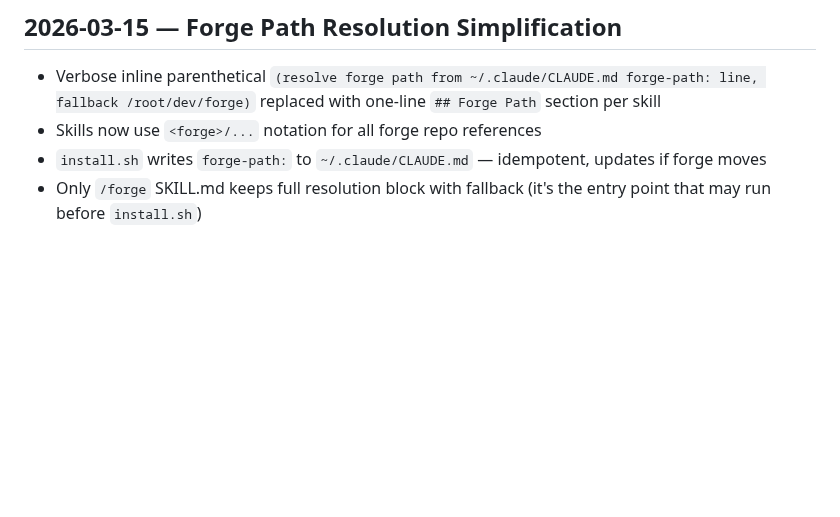
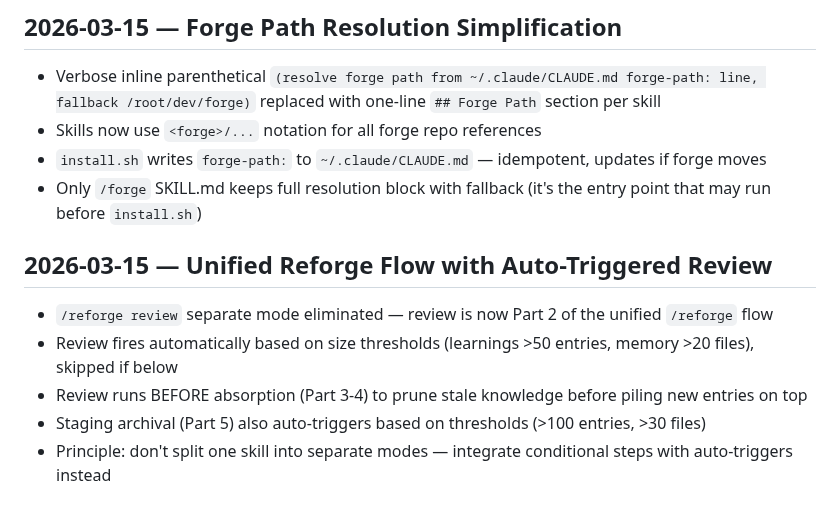
Before and after one commit to forge-arcana/forge, a Markdown page: memory/learnings.md, the part around the change. Drawn GitHub-style; blank space fills up the shorter version.

Commit message:
Unify /reforge into single flow with auto-triggered review and staging archival
Eliminates separate /reforge review mode. Review now fires automatically based on size thresholds before absorption, preventing stale knowledge accumulation. Staging archival cleans the ~/.claude/ membrane after entries are absorbed into forge.

Co-Authored-By: Claude Opus 4.6 <noreply@anthropic.com>

```diff
--- a/memory/learnings.md
+++ b/memory/learnings.md
@@ -66,3 +66,10 @@
 - Skills now use `<forge>/...` notation for all forge repo references
 - `install.sh` writes `forge-path:` to `~/.claude/CLAUDE.md` — idempotent, updates if forge moves
 - Only `/forge` SKILL.md keeps full resolution block with fallback (it's the entry point that may run before `install.sh`)
+
+## 2026-03-15 — Unified Reforge Flow with Auto-Triggered Review
+- `/reforge review` separate mode eliminated — review is now Part 2 of the unified `/reforge` flow
+- Review fires automatically based on size thresholds (learnings >50 entries, memory >20 files), skipped if below
+- Review runs BEFORE absorption (Part 3-4) to prune stale knowledge before piling new entries on top
+- Staging archival (Part 5) also auto-triggers based on thresholds (>100 entries, >30 files)
+- Principle: don't split one skill into separate modes — integrate conditional steps with auto-triggers instead
```
Also changed, not shown: CLAUDE.md (+2 -2 lines), 1 other file.
